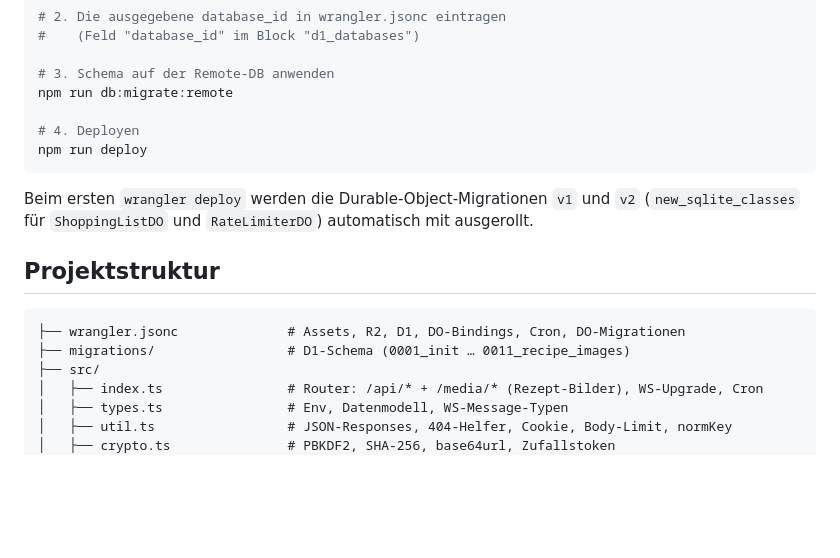
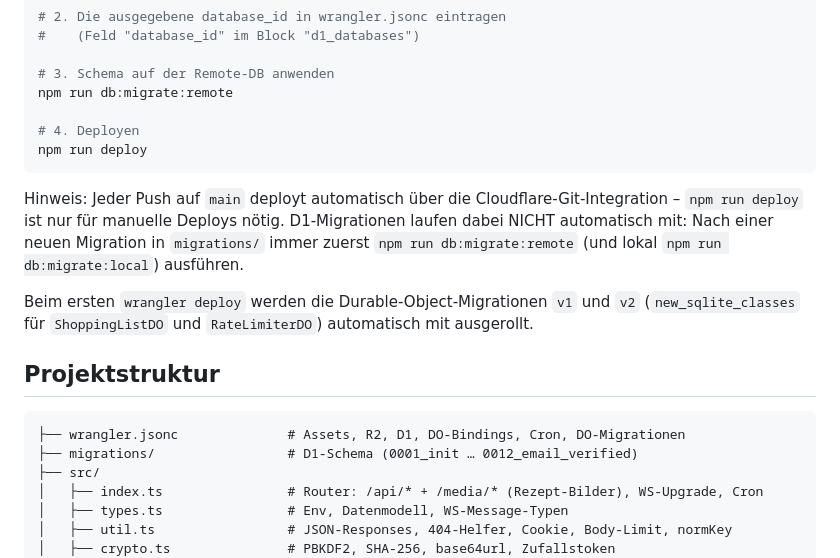
Before and after one commit to drqf87866-pixel/buylist-cd, a Markdown page: README.md, the part around the change. Rendered like a GitHub page; blank space fills up the shorter version.

Commit message:
Doku: Auto-Deploy per Git-Push dokumentiert, D1-Migrationen muss manuell laufen

````diff
--- a/README.md
+++ b/README.md
@@ -332,6 +332,11 @@ npm run db:migrate:remote
 npm run deploy
 ```
 
+Hinweis: Jeder Push auf `main` deployt automatisch über die Cloudflare-Git-Integration –
+`npm run deploy` ist nur für manuelle Deploys nötig. D1-Migrationen laufen dabei NICHT
+automatisch mit: Nach einer neuen Migration in `migrations/` immer zuerst
+`npm run db:migrate:remote` (und lokal `npm run db:migrate:local`) ausführen.
+
 Beim ersten `wrangler deploy` werden die Durable-Object-Migrationen `v1` und `v2`
 (`new_sqlite_classes` für `ShoppingListDO` und `RateLimiterDO`) automatisch mit
 ausgerollt.
@@ -340,7 +345,7 @@ ausgerollt.
 
 ```
 ├── wrangler.jsonc              # Assets, R2, D1, DO-Bindings, Cron, DO-Migrationen
-├── migrations/                 # D1-Schema (0001_init … 0011_recipe_images)
+├── migrations/                 # D1-Schema (0001_init … 0012_email_verified)
 ├── src/
 │   ├── index.ts                # Router: /api/* + /media/* (Rezept-Bilder), WS-Upgrade, Cron
 │   ├── types.ts                # Env, Datenmodell, WS-Message-Typen
````
Also changed, not shown: AGENTS.md (+1 -0 lines).
